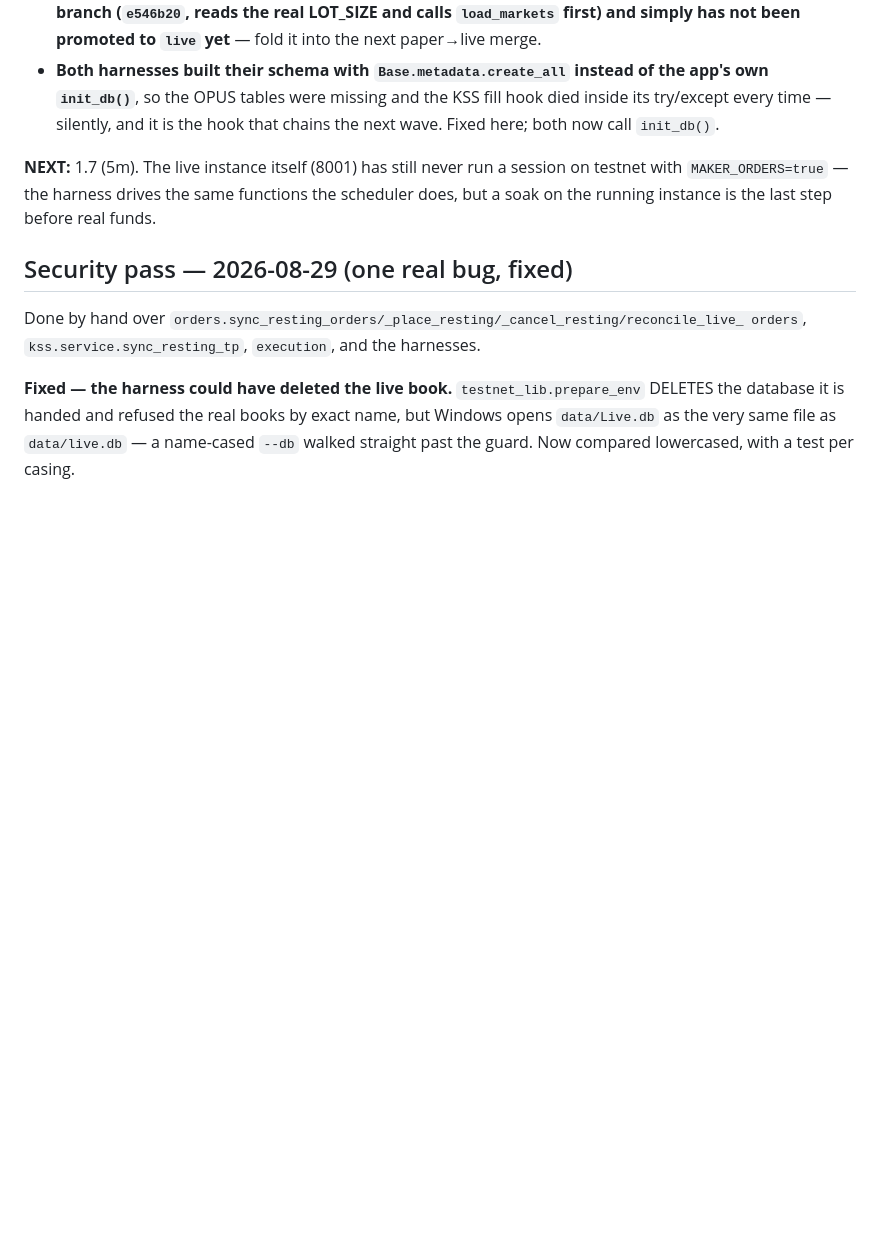
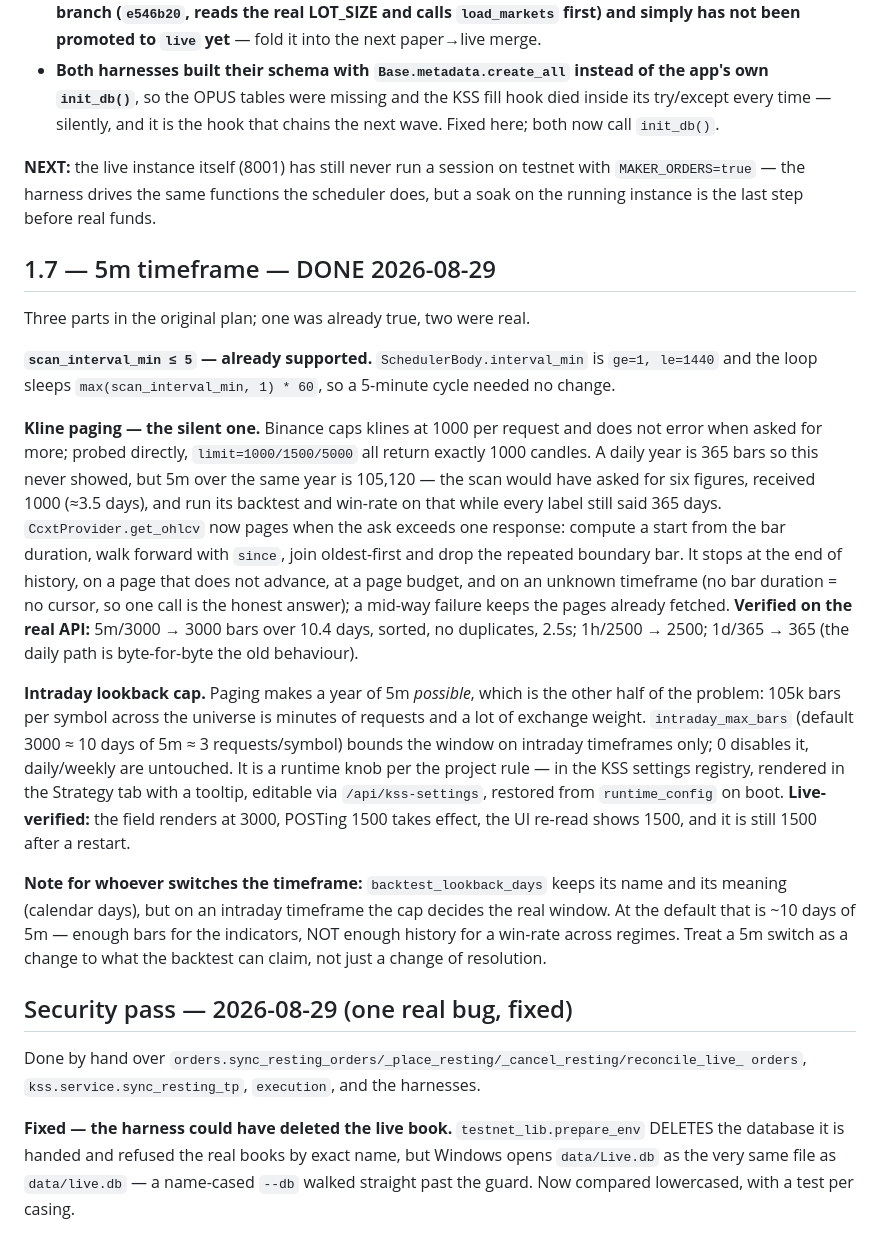
Before and after one commit to KaisukaTran/findmy-fm, a Markdown page: docs/plan/live-readiness-plan.md, the part around the change. GitHub-like rendering; blank space fills up the shorter version.

Commit message:
docs(live): 1.7 done — paging, the intraday cap, and what a 5m switch really costs
Records the probe that motivated it (Binance silently answers 1000 for any larger limit),
what each part fixes, and the live verification of both. Also the caveat worth stating out
loud: with the cap at its default a 5m window is ~10 days, which is enough bars for the
indicators but NOT enough history for a win-rate across regimes — switching timeframe
changes what the backtest can claim, not just its resolution.

Co-Authored-By: Claude Fable 5 <noreply@anthropic.com>

```diff
--- a/docs/plan/live-readiness-plan.md
+++ b/docs/plan/live-readiness-plan.md
@@ -326,9 +326,42 @@ cap simply report that they could not prove that leg rather than dumping into th
   try/except every time — silently, and it is the hook that chains the next wave. Fixed here;
   both now call `init_db()`.
 
-**NEXT:** 1.7 (5m). The live instance itself (8001) has still never run a session on testnet
-with `MAKER_ORDERS=true` — the harness drives the same functions the scheduler does, but a soak
-on the running instance is the last step before real funds.
+**NEXT:** the live instance itself (8001) has still never run a session on testnet with
+`MAKER_ORDERS=true` — the harness drives the same functions the scheduler does, but a soak on
+the running instance is the last step before real funds.
+
+## 1.7 — 5m timeframe — DONE 2026-08-29
+Three parts in the original plan; one was already true, two were real.
+
+**`scan_interval_min ≤ 5` — already supported.** `SchedulerBody.interval_min` is `ge=1, le=1440`
+and the loop sleeps `max(scan_interval_min, 1) * 60`, so a 5-minute cycle needed no change.
+
+**Kline paging — the silent one.** Binance caps klines at 1000 per request and does not error
+when asked for more; probed directly, `limit=1000/1500/5000` all return exactly 1000 candles.
+A daily year is 365 bars so this never showed, but 5m over the same year is 105,120 — the scan
+would have asked for six figures, received 1000 (≈3.5 days), and run its backtest and win-rate
+on that while every label still said 365 days. `CcxtProvider.get_ohlcv` now pages when the ask
+exceeds one response: compute a start from the bar duration, walk forward with `since`, join
+oldest-first and drop the repeated boundary bar. It stops at the end of history, on a page that
+does not advance, at a page budget, and on an unknown timeframe (no bar duration = no cursor,
+so one call is the honest answer); a mid-way failure keeps the pages already fetched.
+**Verified on the real API:** 5m/3000 → 3000 bars over 10.4 days, sorted, no duplicates, 2.5s;
+1h/2500 → 2500; 1d/365 → 365 (the daily path is byte-for-byte the old behaviour).
+
+**Intraday lookback cap.** Paging makes a year of 5m *possible*, which is the other half of the
+problem: 105k bars per symbol across the universe is minutes of requests and a lot of exchange
+weight. `intraday_max_bars` (default 3000 ≈ 10 days of 5m ≈ 3 requests/symbol) bounds the
+window on intraday timeframes only; 0 disables it, daily/weekly are untouched. It is a runtime
+knob per the project rule — in the KSS settings registry, rendered in the Strategy tab with a
+tooltip, editable via `/api/kss-settings`, restored from `runtime_config` on boot.
+**Live-verified:** the field renders at 3000, POSTing 1500 takes effect, the UI re-read shows
+1500, and it is still 1500 after a restart.
+
+**Note for whoever switches the timeframe:** `backtest_lookback_days` keeps its name and its
+meaning (calendar days), but on an intraday timeframe the cap decides the real window. At the
+default that is ~10 days of 5m — enough bars for the indicators, NOT enough history for a
+win-rate across regimes. Treat a 5m switch as a change to what the backtest can claim, not just
+a change of resolution.
 
 ## Security pass — 2026-08-29 (one real bug, fixed)
 Done by hand over `orders.sync_resting_orders/_place_resting/_cancel_resting/reconcile_live_
```
